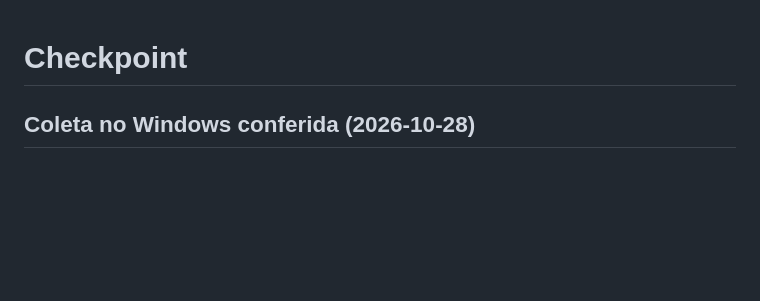
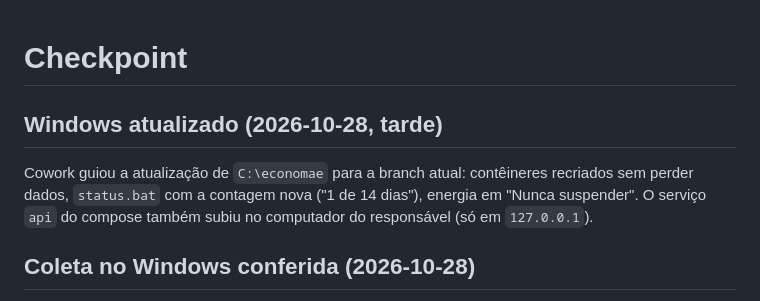
Before and after one commit to hqvctr/pharmaapp, a Markdown page: CHECKPOINT.md, the part around the change. Rendered like a GitHub page; blank space fills up the shorter version.

Commit message:
Registra a atualização da coleta no Windows
Co-Authored-By: Claude Sonnet 5.5 <noreply@anthropic.com>
Claude-Session: https://claude.ai/code/session_012jrmsPXoBLnGFVoXqAigxn

```diff
--- a/CHECKPOINT.md
+++ b/CHECKPOINT.md
@@ -1,4 +1,9 @@
 # Checkpoint
+
+## Windows atualizado (2026-10-28, tarde)
+
+Cowork guiou a atualização de `C:\economae` para a branch atual: contêineres recriados sem perder dados, `status.bat` com a contagem nova ("1 de 14 dias"),
+energia em "Nunca suspender". O serviço `api` do compose também subiu no computador do responsável (só em `127.0.0.1`).
 
 ## Coleta no Windows conferida (2026-10-28)
 
```
Also changed, not shown: BACKLOG.md (+1 -1 lines).
